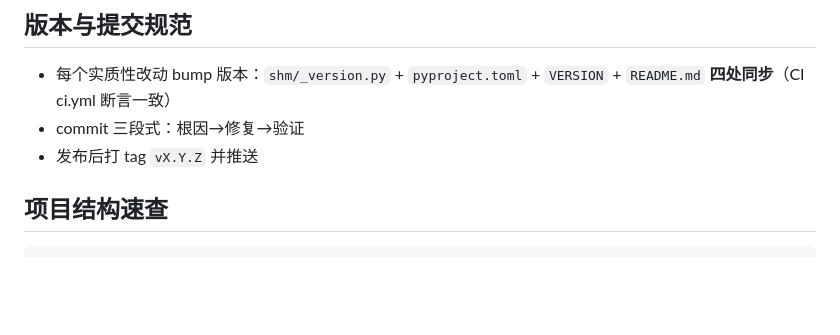
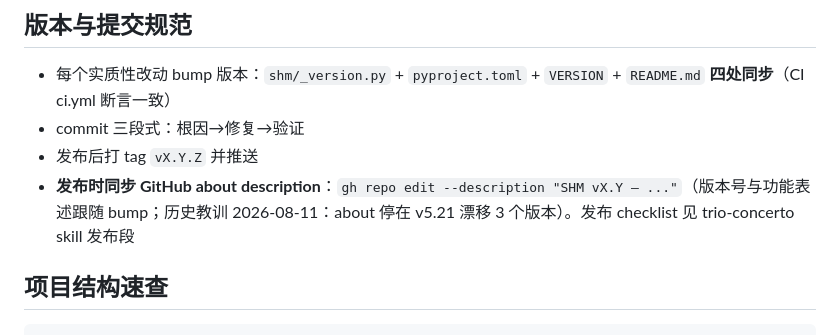
Before and after one commit to Neocher/self-evolving-hypergraph-memory, a Markdown page: AGENTS.md, the part around the change. Rendered like a GitHub page; blank space fills up the shorter version.

Commit message:
docs: 发布规范补 about 同步 — GitHub description 版本号随 bump 更新
根因: about description 停在 v5.21, 漂移 3 个版本 (v5.22/v5.23 均未同步),
发布流程无此步骤。

修复: 版本规范第 4 条 — 发布时 gh repo edit --description 同步 about
版本号与功能表述, 关联 trio-concerto skill 发布 checklist #12。

验证: git diff 确认仅 AGENTS.md 单文件, 规范条目完整。

```diff
--- a/AGENTS.md
+++ b/AGENTS.md
@@ -49,6 +49,7 @@ SHM v5.21.x — 自演化超图记忆系统。Python 3.11+, FastAPI, GraphLite,
 - 每个实质性改动 bump 版本：`shm/_version.py` + `pyproject.toml` + `VERSION` + `README.md` **四处同步**（CI ci.yml 断言一致）
 - commit 三段式：根因→修复→验证
 - 发布后打 tag `vX.Y.Z` 并推送
+- **发布时同步 GitHub about description**：`gh repo edit --description "SHM vX.Y — ..."`（版本号与功能表述跟随 bump；历史教训 2026-08-11：about 停在 v5.21 漂移 3 个版本）。发布 checklist 见 trio-concerto skill 发布段
 
 ## 项目结构速查
 
```
